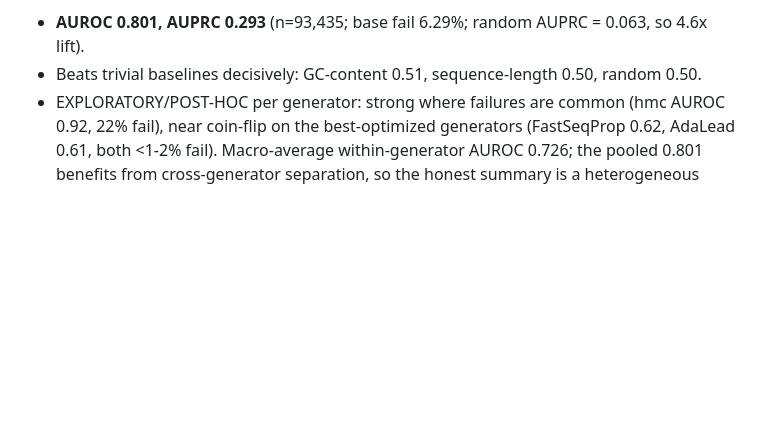
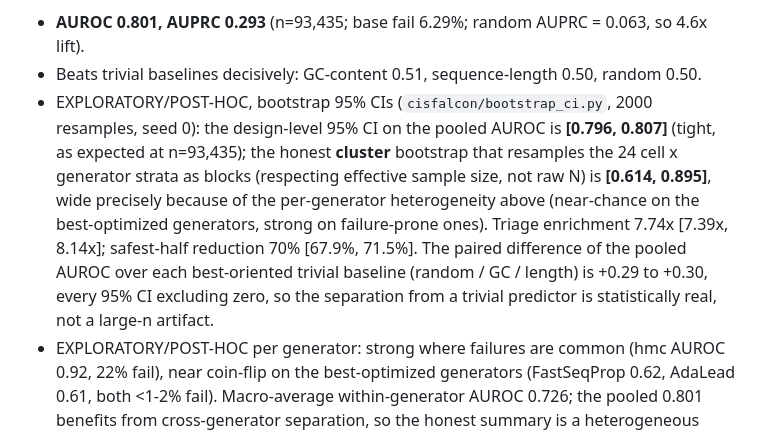
Before and after one commit to belumume/cisfalcon, a Markdown page: PREREG.md, the part around the change. Rendered like a GitHub page; blank space fills up the shorter version.

```diff
--- a/PREREG.md
+++ b/PREREG.md
@@ -68,6 +68,15 @@ overlap could only be coincidental (near-duplicate collision across independent
 implausible, though not exhaustively excluded by alignment). Specificity computed over the 3 shared cells.
 - **AUROC 0.801, AUPRC 0.293** (n=93,435; base fail 6.29%; random AUPRC = 0.063, so 4.6x lift).
 - Beats trivial baselines decisively: GC-content 0.51, sequence-length 0.50, random 0.50.
+- EXPLORATORY/POST-HOC, bootstrap 95% CIs (`cisfalcon/bootstrap_ci.py`, 2000 resamples, seed 0):
+  the design-level 95% CI on the pooled AUROC is **[0.796, 0.807]** (tight, as expected at n=93,435);
+  the honest **cluster** bootstrap that resamples the 24 cell x generator strata as blocks (respecting
+  effective sample size, not raw N) is **[0.614, 0.895]**, wide precisely because of the per-generator
+  heterogeneity above (near-chance on the best-optimized generators, strong on failure-prone ones).
+  Triage enrichment 7.74x [7.39x, 8.14x]; safest-half reduction 70% [67.9%, 71.5%]. The paired
+  difference of the pooled AUROC over each best-oriented trivial baseline (random / GC / length) is
+  +0.29 to +0.30, every 95% CI excluding zero, so the separation from a trivial predictor is
+  statistically real, not a large-n artifact.
 - EXPLORATORY/POST-HOC per generator: strong where failures are common (hmc AUROC 0.92, 22% fail),
   near coin-flip on the best-optimized generators (FastSeqProp 0.62, AdaLead 0.61, both <1-2% fail).
   Macro-average within-generator AUROC 0.726; the pooled 0.801 benefits from cross-generator
```
Also changed, not shown: README.md (+7 -0 lines), docs/bootstrap_ci.png (added), 2 other files.
